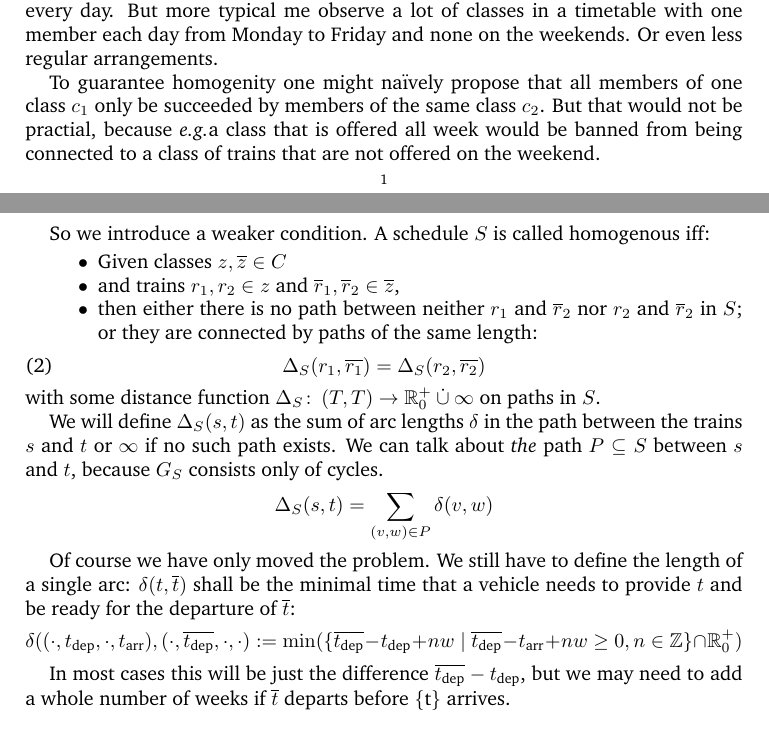
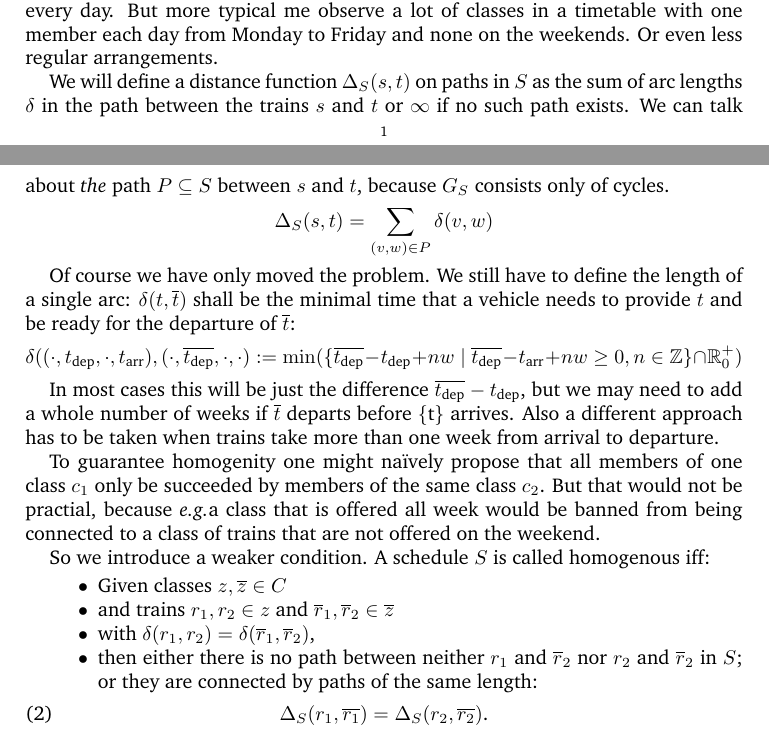
Before and after one commit to matthiasgoergens/Diplomarbeit, a LaTeX paper (homogen.tex): two parts of pages 1 and 2 of 2, joined at a grey line, cut so that both start at the same text. Compiled offline with pdfLaTeX.

Commit message:
mehrwöchtige fahrten unter den tisch gekehrt.

```diff
--- a/homogen.tex
+++ b/homogen.tex
@@ -104,6 +104,29 @@ typical me observe a lot of classes in a timetable with one member
 each day from Monday to Friday and none on the weekends.  Or even less
 regular arrangements.
 
+We will define a distance function \(\Delta_S (s,t)\) on paths in
+\(S\) as the sum of arc lengths \(\delta\) in the path between the
+trains \(s\) and \(t\) or \(\infty\) if no such path exists.  We can
+talk about \emph{the} path \(P \subseteq S\) between \(s\) and \(t\),
+because \(G_S\) consists only of cycles.
+\[\Delta_S (s,t) = \sum_{(v,w)\in P} \delta(v,w)\]
+
+% Bezeichnungen!  Pfeile über t?
+
+% TODO: Mehrwöchige Fahrten!  Zurückgehen auf die ursprüngliche nicht-zyklische Version!
+
+Of course we have only moved the problem.  We still have to define the length of a single arc:  \(\delta(t, \ol{t})\) shall be the minimal time that a vehicle needs to provide \(t\) and be ready for the departure of \(\ol{t}\):
+\[
+\delta ((\cdot, t_{\textrm{dep}}, \cdot, t_{\textrm{arr}}), (\cdot, \ol{t_{\textrm{dep}}},\cdot, \cdot)  :=
+\min (\{\ol{t_{\textrm{dep}}} - t_{\textrm{dep}} + n w \mid \ol{t_{\textrm{dep}}} - t_{\textrm{arr}} + nw \geq 0, n \in \mathbb{Z}\} \cap \mathbb{R}^+_0)
+\]
+
+In most cases this will be just the difference \(\ol{t_{\textrm{dep}}}
+- t_{\textrm{dep}}\), but we may need to add a whole number of weeks
+if \(\ol{t}\) departs before \{t\} arrives.  Also a different approach
+has to be taken when trains take more than one week from arrival to
+departure.
+
 To guarantee homogenity one might \naively{} propose that all members
 of one class \(c_1\) only be succeeded by members of the same class
 \(c_2\).  But that would not be practial, because \eg a class that is
@@ -118,38 +141,18 @@ So we introduce a weaker condition.  A schedule \(S\) is called
 homogenous iff:
 \begin{itemize}
 \item Given classes \(z, \ol{z} \in C\)
-\item and trains \(r_1, r_2 \in z\) and \(\ol{r}_1,\ol{r}_2 \in \ol{z}\),
+\item and trains \(r_1, r_2 \in z\) and \(\ol{r}_1,\ol{r}_2 \in \ol{z}\)
+\item with \( \delta (r_1, r_2) = \delta(\ol{r}_1, \ol{r}_2) \),
 % TODO: Gleicher Abstand?
 \item then either there is no path between neither \(r_1\) and
   \(\ol{r}_2\) nor \(r_2\) and \(\ol{r}_2\) in \(S\); or they are connected by paths of the same length:
 %todo: define \Delta first
 \begin{equation}
 \label{homoEq}
-  \Delta_S (r_1, \ol{r_1}) = \Delta_S (r_2, \ol{r_2})
+  \Delta_S (r_1, \ol{r_1}) = \Delta_S (r_2, \ol{r_2})\textrm{.}
 \end{equation}
 \end{itemize}
-with some distance function \(\Delta_S \colon \left(T,T\right) \to
-\mathbb{R}^+_0 \mathbin{\dot{\cup}} \infty \) on paths in \(S\).
 
-We will define \(\Delta_S (s,t)\) as the sum of arc lengths \(\delta\)
-in the path between the trains \(s\) and \(t\) or \(\infty\) if no
-such path exists.  We can talk about \emph{the} path \(P \subseteq S\)
-between \(s\) and \(t\), because \(G_S\) consists only of cycles.
-\[\Delta_S (s,t) = \sum_{(v,w)\in P} \delta(v,w)\]
-
-% Bezeichnungen!  Pfeile über t?
-
-% Mehrwöchige Fahrten!  Zurückgehen auf die ursprüngliche nicht-zyklische Version!
-
-Of course we have only moved the problem.  We still have to define the length of a single arc:  \(\delta(t, \ol{t})\) shall be the minimal time that a vehicle needs to provide \(t\) and be ready for the departure of \(\ol{t}\):
-\[
-\delta ((\cdot, t_{\textrm{dep}}, \cdot, t_{\textrm{arr}}), (\cdot, \ol{t_{\textrm{dep}}},\cdot, \cdot)  :=
-\min (\{\ol{t_{\textrm{dep}}} - t_{\textrm{dep}} + n w \mid \ol{t_{\textrm{dep}}} - t_{\textrm{arr}} + nw \geq 0, n \in \mathbb{Z}\} \cap \mathbb{R}^+_0)
-\]
-
-In most cases this will be just the difference \(\ol{t_{\textrm{dep}}}
-- t_{\textrm{dep}}\), but we may need to add a whole number of weeks
-if \(\ol{t}\) departs before \{t\} arrives.
 
 
 
```
